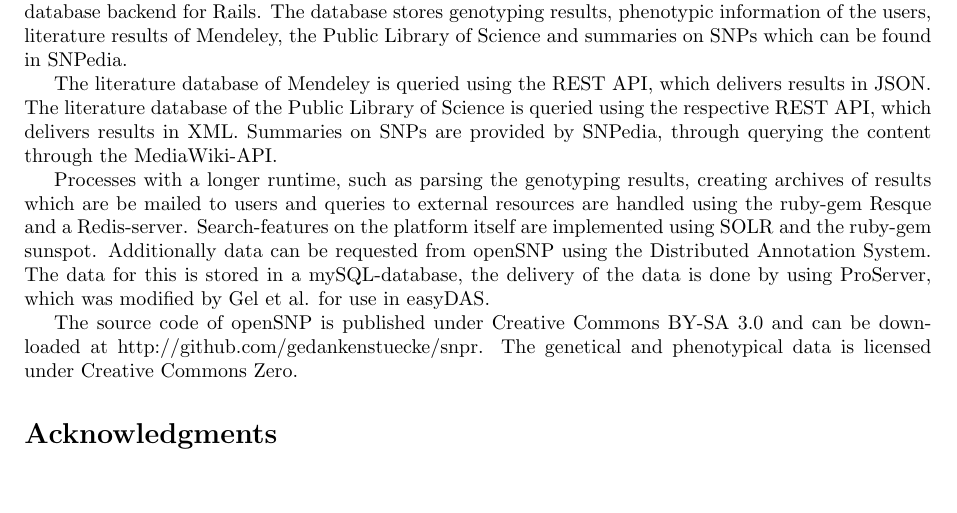
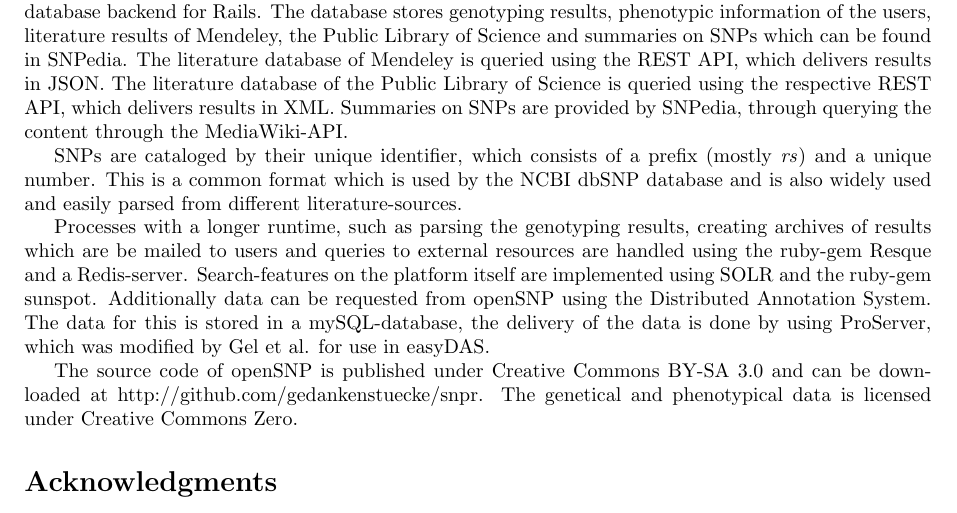
Before and after one commit to tolotos/opensnp_paper, a LaTeX document (plos_template.tex): part of page 3 of 3, cut so that both start at the same text, the shorter picture padded with empty space. Compiled offline with pdfLaTeX.

Commit message:
minor work on technical methods

```diff
--- a/plos_template.tex
+++ b/plos_template.tex
@@ -133,9 +133,9 @@ Done in Google Docs, questions on age, chromosomal sex, ethnicity, if they are a
 The results were analyzed in somestatisticstool.
 
 \subsection*{Technical realization of the platform}
-The main platform is realized using the web-framework Ruby on Rails. Postgres is used as the main database backend for Rails. The database stores genotyping results, phenotypic information of the users, literature results of Mendeley, the Public Library of Science and summaries on SNPs which can be found in SNPedia.
+The main platform is realized using the web-framework Ruby on Rails. Postgres is used as the main database backend for Rails. The database stores genotyping results, phenotypic information of the users, literature results of Mendeley, the Public Library of Science and summaries on SNPs which can be found in SNPedia. The literature database of Mendeley is queried using the REST API, which delivers results in JSON. The literature database of the Public Library of Science is queried using the respective REST API, which delivers results in XML. Summaries on SNPs are provided by SNPedia, through querying the content through the MediaWiki-API.
 
-The literature database of Mendeley is queried using the REST API, which delivers results in JSON. The literature database of the Public Library of Science is queried using the respective REST API, which delivers results in XML. Summaries on SNPs are provided by SNPedia, through querying the content through the MediaWiki-API.
+SNPs are cataloged by their unique identifier, which consists of a prefix (mostly \textit{rs}) and a unique number. This is a common format which is used by the NCBI dbSNP database and is also widely used and easily parsed from different literature-sources.
 
 Processes with a longer runtime, such as parsing the genotyping results, creating archives of results which are be mailed to users and queries to external resources are handled using the ruby-gem Resque and a Redis-server. Search-features on the platform itself are implemented using SOLR and the ruby-gem sunspot. Additionally data can be requested from openSNP using the Distributed Annotation System. The data for this is stored in a mySQL-database, the delivery of the data is done by using ProServer, which was modified by Gel et al. for use in easyDAS.
 
```
